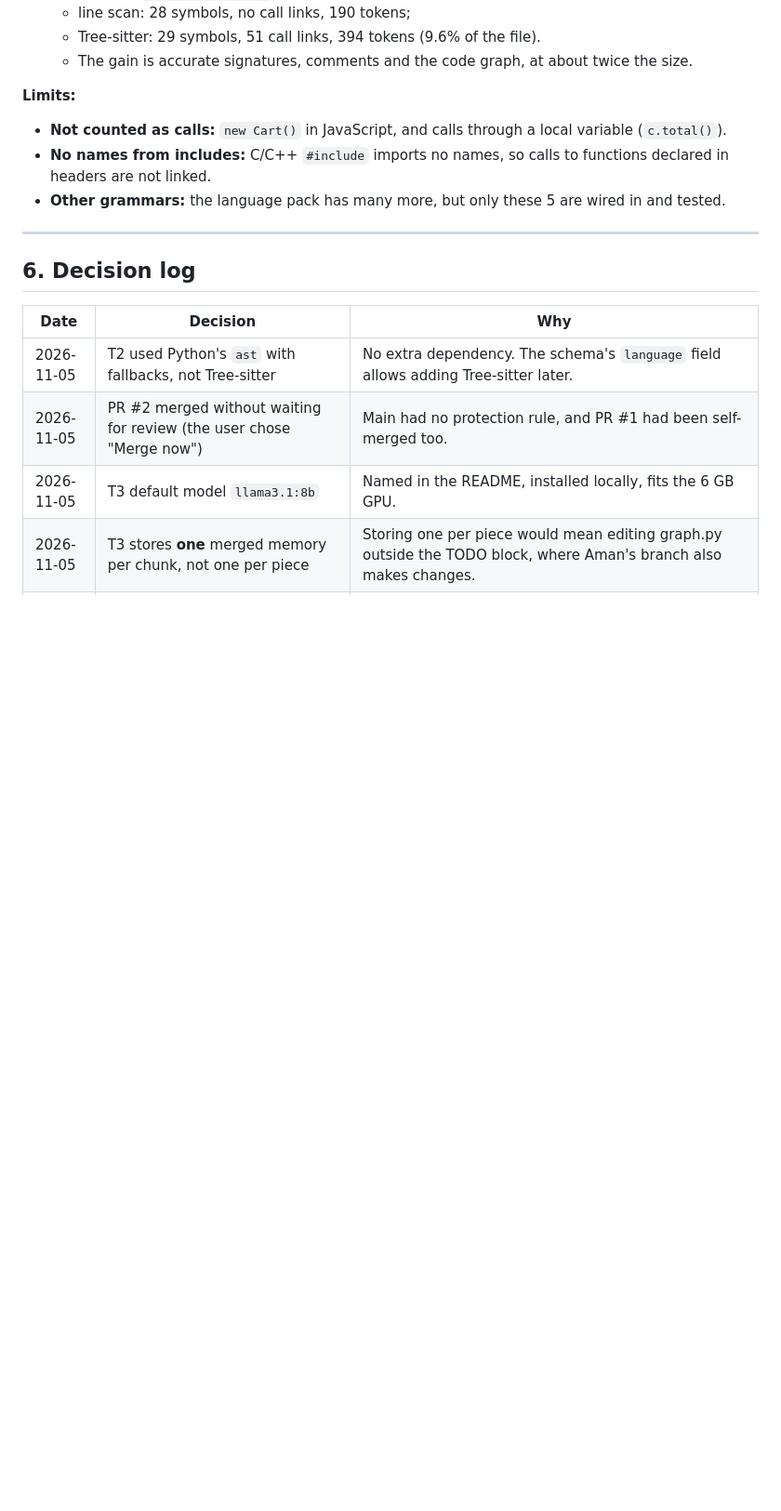
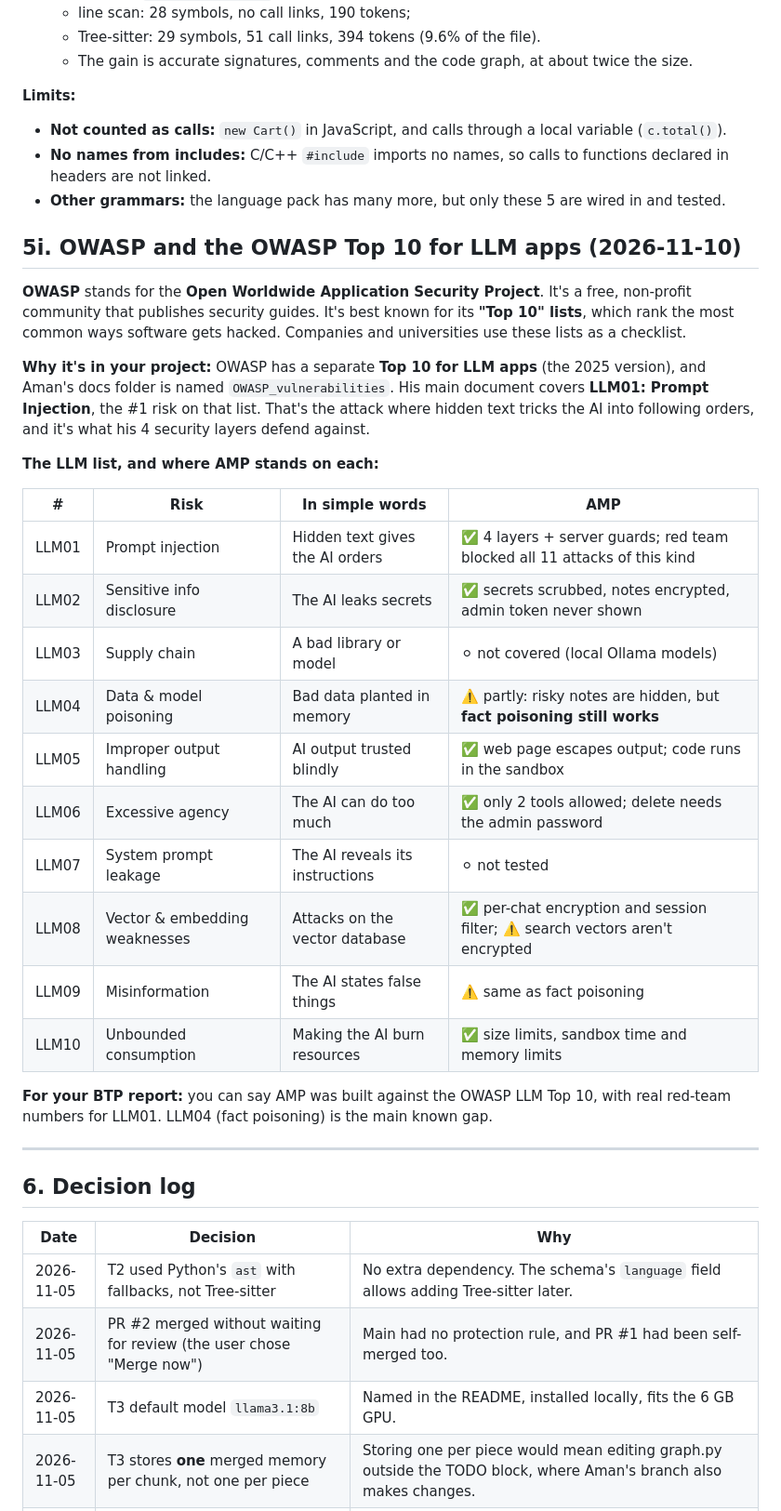
Before and after one commit to DarkPhoenix616/Agentic-Memory-Pager, a Markdown page: docs/AMP_Work_Report.md, the part around the change. Shown at 93% size. Drawn GitHub-style; blank space fills up the shorter version.

Commit message:
Report: OWASP Top 10 for LLM apps and where AMP stands (5i)

```diff
--- a/docs/AMP_Work_Report.md
+++ b/docs/AMP_Work_Report.md
@@ -745,6 +745,29 @@ Aman's own tests (Phases 1–4) used a scripted fake model; this is the first te
 - **No names from includes:** C/C++ `#include` imports no names, so calls to functions declared in headers are not linked.
 - **Other grammars:** the language pack has many more, but only these 5 are wired in and tested.
 
+## 5i. OWASP and the OWASP Top 10 for LLM apps (2026-11-10)
+
+**OWASP** stands for the **Open Worldwide Application Security Project**. It's a free, non-profit community that publishes security guides. It's best known for its **"Top 10" lists**, which rank the most common ways software gets hacked. Companies and universities use these lists as a checklist.
+
+**Why it's in your project:** OWASP has a separate **Top 10 for LLM apps** (the 2025 version), and Aman's docs folder is named `OWASP_vulnerabilities`. His main document covers **LLM01: Prompt Injection**, the #1 risk on that list. That's the attack where hidden text tricks the AI into following orders, and it's what his 4 security layers defend against.
+
+**The LLM list, and where AMP stands on each:**
+
+| # | Risk | In simple words | AMP |
+|---|---|---|---|
+| LLM01 | Prompt injection | Hidden text gives the AI orders | ✅ 4 layers + server guards; red team blocked all 11 attacks of this kind |
+| LLM02 | Sensitive info disclosure | The AI leaks secrets | ✅ secrets scrubbed, notes encrypted, admin token never shown |
+| LLM03 | Supply chain | A bad library or model | ⚪ not covered (local Ollama models) |
+| LLM04 | Data & model poisoning | Bad data planted in memory | ⚠️ partly: risky notes are hidden, but **fact poisoning still works** |
+| LLM05 | Improper output handling | AI output trusted blindly | ✅ web page escapes output; code runs in the sandbox |
+| LLM06 | Excessive agency | The AI can do too much | ✅ only 2 tools allowed; delete needs the admin password |
+| LLM07 | System prompt leakage | The AI reveals its instructions | ⚪ not tested |
+| LLM08 | Vector & embedding weaknesses | Attacks on the vector database | ✅ per-chat encryption and session filter; ⚠️ search vectors aren't encrypted |
+| LLM09 | Misinformation | The AI states false things | ⚠️ same as fact poisoning |
+| LLM10 | Unbounded consumption | Making the AI burn resources | ✅ size limits, sandbox time and memory limits |
+
+**For your BTP report:** you can say AMP was built against the OWASP LLM Top 10, with real red-team numbers for LLM01. LLM04 (fact poisoning) is the main known gap.
+
 ---
 
 ## 6. Decision log
```
